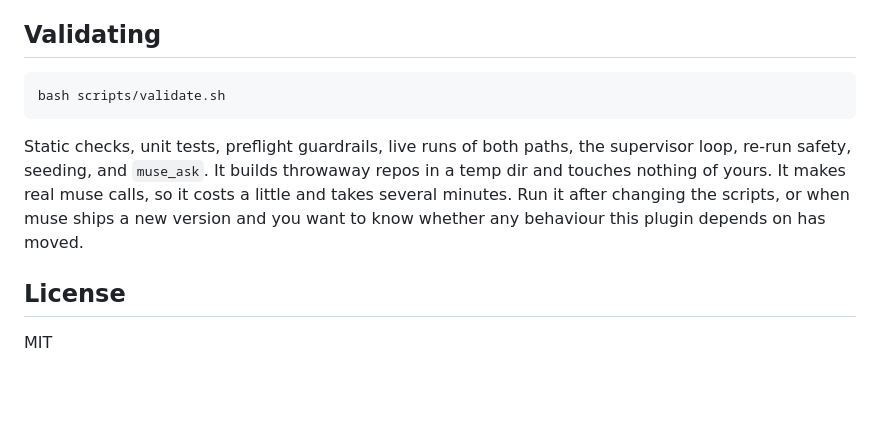
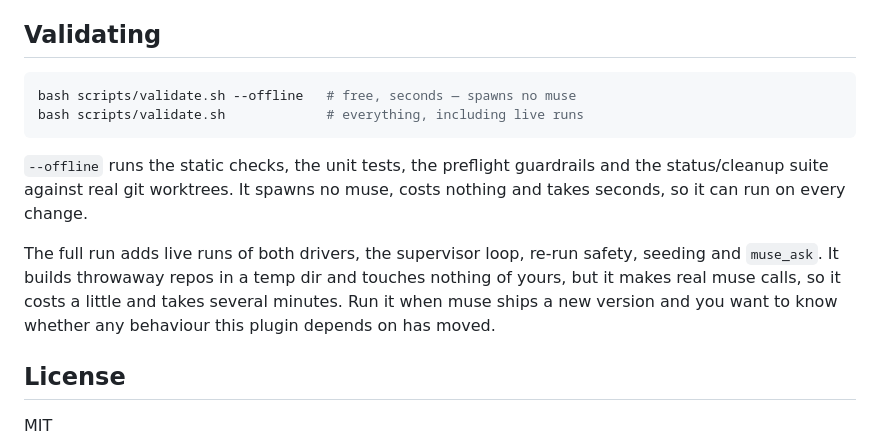
Before and after one commit to jellologic/claude-code-muse, a Markdown page: README.md, the part around the change. Drawn GitHub-style; blank space fills up the shorter version.

Commit message:
docs: document validate.sh --offline

````diff
--- a/README.md
+++ b/README.md
@@ -139,14 +139,18 @@ instead of making the one edit it was asked for.
 ## Validating
 
 ```bash
-bash scripts/validate.sh
+bash scripts/validate.sh --offline   # free, seconds — spawns no muse
+bash scripts/validate.sh             # everything, including live runs
 ```
 
-Static checks, unit tests, preflight guardrails, live runs of both paths, the supervisor
-loop, re-run safety, seeding, and `muse_ask`. It builds throwaway repos in a temp dir and
-touches nothing of yours. It makes real muse calls, so it costs a little and takes several
-minutes. Run it after changing the scripts, or when muse ships a new version and you want to
-know whether any behaviour this plugin depends on has moved.
+`--offline` runs the static checks, the unit tests, the preflight guardrails and the
+status/cleanup suite against real git worktrees. It spawns no muse, costs nothing and takes
+seconds, so it can run on every change.
+
+The full run adds live runs of both drivers, the supervisor loop, re-run safety, seeding and
+`muse_ask`. It builds throwaway repos in a temp dir and touches nothing of yours, but it
+makes real muse calls, so it costs a little and takes several minutes. Run it when muse ships
+a new version and you want to know whether any behaviour this plugin depends on has moved.
 
 ## License
 
````
